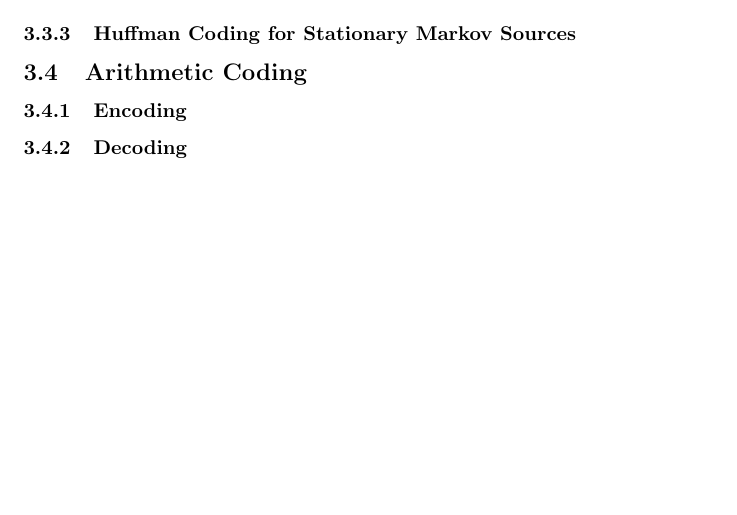
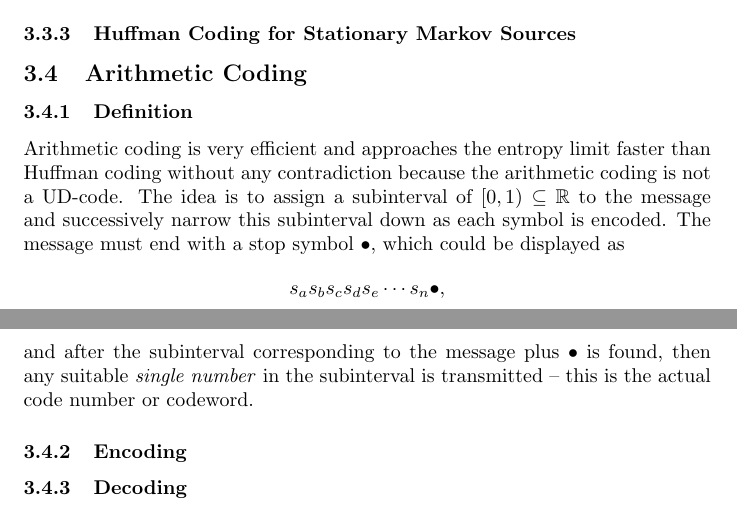
Before and after one commit to ninn-kou/Lux, a LaTeX document (Mathematics Notes/Information, Codes and Ciphers/Temp - ICC.tex): part of page 7 of 8 before the commit and two parts of pages 7 and 8 of 9 after it, the two joined at a grey line, cut so that both start at the same text, the shorter picture padded with empty space. Compiled offline with pdfLaTeX.

Commit message:
More contents added.

```diff
--- a/Mathematics Notes/Information, Codes and Ciphers/Temp - ICC.tex
+++ b/Mathematics Notes/Information, Codes and Ciphers/Temp - ICC.tex
@@ -229,6 +229,12 @@ The matrix $M = (p_{ij})$ is called the transition matrix of the Markov process,
 
 \subsection{Arithmetic Coding}
 
+\subsubsection{Definition}
+
+Arithmetic coding is very efficient and approaches the entropy limit faster than Huffman coding without any contradiction because the arithmetic coding is not a UD-code. The idea is to assign a subinterval of $[0,1) \subseteq \mathbb{R}$ to the message and successively narrow this subinterval down as each symbol is encoded. The message must end with a stop symbol $\bullet$, which could be displayed as
+    \[s_{a}s_{b}s_{c}s_{d}s_{e} \cdots s_{n} \bullet,\]
+    and after the subinterval corresponding to the message plus $\bullet$ is found, then any suitable \emph{single number} in the subinterval is transmitted -- this is the actual code number or codeword.
+
 \subsubsection{Encoding}
 
 \subsubsection{Decoding}
```
Also changed, not shown: Mathematics Notes/Information, Codes and Ciphers/Temp - ICC.pdf, Mathematics Notes/Information, Codes and Ciphers/Temp - ICC.tex (2 more changed lines).
